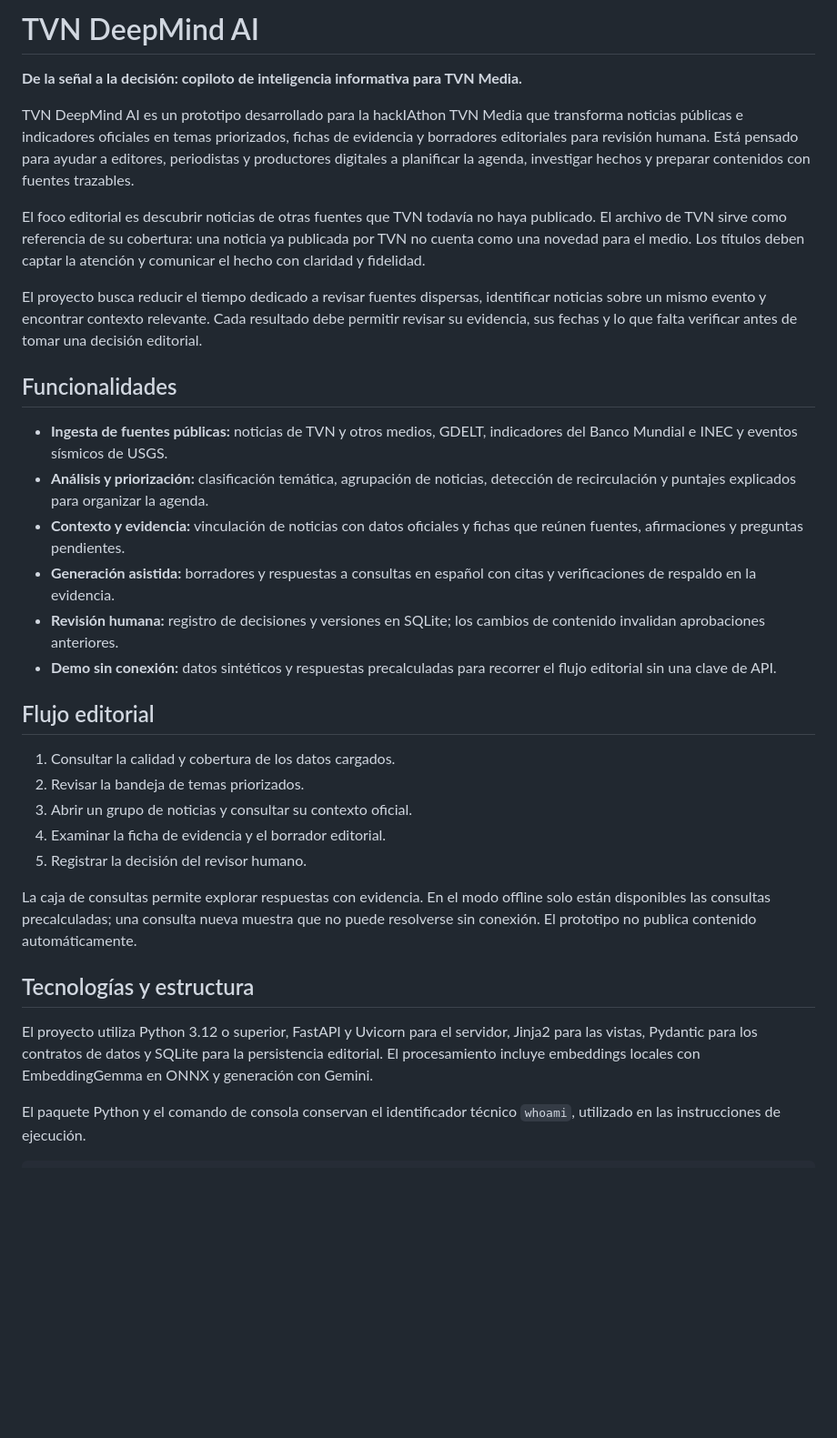
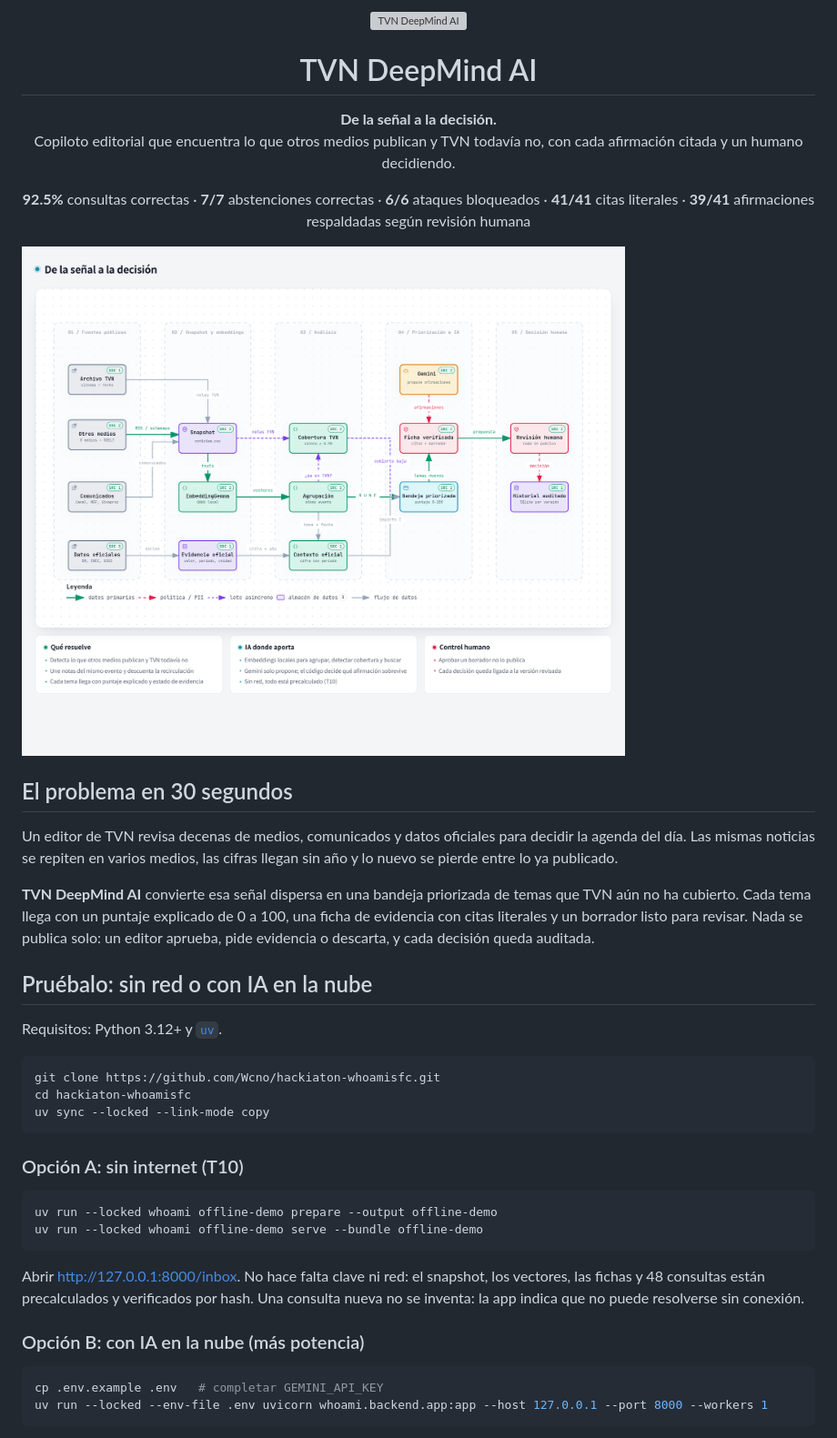
Before and after one commit to Wcno/HackIAthon-TVN-DeepMind-AI, a Markdown page: README.md, the part around one of its changes. Shown at 91% size. GitHub-like rendering; pictures changed too: docs/diagrams/senal-a-decision.png (added); blank space fills up the shorter version; grey boxes are pictures that could not be loaded.

Commit message:
docs: reescribir README y agregar guia de contribucion, operacion, pitch y diagramas

````diff
--- a/README.md
+++ b/README.md
@@ -1,57 +1,58 @@
-# TVN DeepMind AI
+<p align="center">
+  <img src="src/whoami/backend/static/img/brand/logo.webp" alt="TVN DeepMind AI" width="140">
+</p>
 
-**De la señal a la decisión: copiloto de inteligencia informativa para TVN Media.**
+<h1 align="center">TVN DeepMind AI</h1>
 
-TVN DeepMind AI es un prototipo desarrollado para la hackIAthon TVN Media que
-transforma noticias públicas e indicadores oficiales en temas priorizados,
-fichas de evidencia y borradores editoriales para revisión humana. Está pensado
-para ayudar a editores, periodistas y productores digitales a planificar la
-agenda, investigar hechos y preparar contenidos con fuentes trazables.
+<p align="center">
+  <strong>De la señal a la decisión.</strong><br>
+  Copiloto editorial que encuentra lo que otros medios publican y TVN todavía no, con cada afirmación citada y un humano decidiendo.
+</p>
 
-El foco editorial es descubrir noticias de otras fuentes que TVN todavía no
-haya publicado. El archivo de TVN sirve como referencia de su cobertura: una
-noticia ya publicada por TVN no cuenta como una novedad para el medio. Los
-títulos deben captar la atención y comunicar el hecho con claridad y fidelidad.
+<p align="center">
+  <b>92.5%</b> consultas correctas ·
+  <b>7/7</b> abstenciones correctas ·
+  <b>6/6</b> ataques bloqueados ·
+  <b>41/41</b> citas literales ·
+  <b>39/41</b> afirmaciones respaldadas según revisión humana
+</p>
 
-El proyecto busca reducir el tiempo dedicado a revisar fuentes dispersas,
-identificar noticias sobre un mismo evento y encontrar contexto relevante.
-Cada resultado debe permitir revisar su evidencia, sus fechas y lo que falta
-verificar antes de tomar una decisión editorial.
+![De la señal a la decisión: fuentes públicas, embeddings locales, análisis, priorización con IA y decisión humana](docs/diagrams/senal-a-decision.png)
 
-## Funcionalidades
+## El problema en 30 segundos
 
-- **Ingesta de fuentes públicas:** noticias de TVN y otros medios, GDELT,
-  indicadores del Banco Mundial e INEC y eventos sísmicos de USGS.
-- **Análisis y priorización:** clasificación temática, agrupación de noticias,
-  detección de recirculación y puntajes explicados para organizar la agenda.
-- **Contexto y evidencia:** vinculación de noticias con datos oficiales y
-  fichas que reúnen fuentes, afirmaciones y preguntas pendientes.
-- **Generación asistida:** borradores y respuestas a consultas en español con
-  citas y verificaciones de respaldo en la evidencia.
-- **Revisión humana:** registro de decisiones y versiones en SQLite; los
-  cambios de contenido invalidan aprobaciones anteriores.
-- **Demo sin conexión:** datos sintéticos y respuestas precalculadas para
-  recorrer el flujo editorial sin una clave de API.
+Un editor de TVN revisa decenas de medios, comunicados y datos oficiales para decidir la agenda del día.
+Las mismas noticias se repiten en varios medios, las cifras llegan sin año y lo nuevo se pierde entre lo ya publicado.
 
-## Flujo editorial
+**TVN DeepMind AI** convierte esa señal dispersa en una bandeja priorizada de temas que TVN aún no ha cubierto.
+Cada tema llega con un puntaje explicado de 0 a 100, una ficha de evidencia con citas literales y un borrador listo para revisar.
+Nada se publica solo: un editor aprueba, pide evidencia o descarta, y cada decisión queda auditada.
 
-1. Consultar la calidad y cobertura de los datos cargados.
-2. Revisar la bandeja de temas priorizados.
-3. Abrir un grupo de noticias y consultar su contexto oficial.
-4. Examinar la ficha de evidencia y el borrador editorial.
-5. Registrar la decisión del revisor humano.
+## Pruébalo: sin red o con IA en la nube
 
-La caja de consultas permite explorar respuestas con evidencia. En el modo
-offline solo están disponibles las consultas precalculadas; una consulta nueva
-muestra que no puede resolverse sin conexión. El prototipo no publica contenido
-automáticamente.
+Requisitos: Python 3.12+ y [`uv`](https://docs.astral.sh/uv/).
 
-## Tecnologías y estructura
+```powershell
+git clone https://github.com/Wcno/hackiaton-whoamisfc.git
+cd hackiaton-whoamisfc
+uv sync --locked --link-mode copy
+```
 
-El proyecto utiliza Python 3.12 o superior, FastAPI y Uvicorn para el servidor,
-Jinja2 para las vistas, Pydantic para los contratos de datos y SQLite para la
-persistencia editorial. El procesamiento incluye embeddings locales con
-EmbeddingGemma en ONNX y generación con Gemini.
+### Opción A: sin internet (T10)
 
-El paquete Python y el comando de consola conservan el identificador técnico
-`whoami`, utilizado en las instrucciones de ejecución.
+```powershell
+uv run --locked whoami offline-demo prepare --output offline-demo
+uv run --locked whoami offline-demo serve --bundle offline-demo
+```
+
+Abrir <http://127.0.0.1:8000/inbox>.
+No hace falta clave ni red: el snapshot, los vectores, las fichas y 48 consultas están precalculados y verificados por hash.
+Una consulta nueva no se inventa: la app indica que no puede resolverse sin conexión.
+
+### Opción B: con IA en la nube (más potencia)
+
+```powershell
+cp .env.example .env   # completar GEMINI_API_KEY
+uv run --locked --env-file .env uvicorn whoami.backend.app:app --host 127.0.0.1 --port 8000 --workers 1
+```
+
````
Also changed, not shown: other parts of README.md (+130 -187 lines), CONTRIBUTING.md (added, +45 -0 lines), docs/operacion.md (added, +112 -0 lines), docs/diagrams/cadena-anti-alucinacion.png (added), docs/diagrams/revision-humana.png (added), docs/pitch/assets/logo.png (added), 8 other files.
